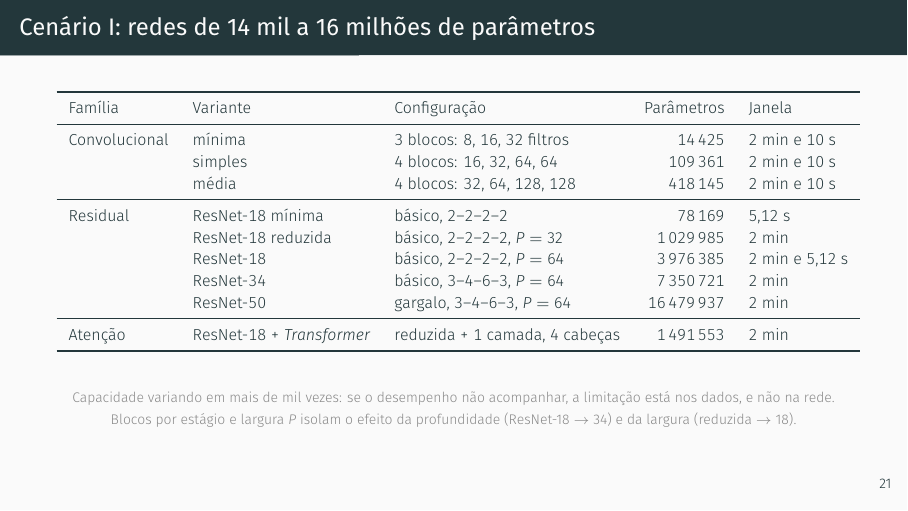
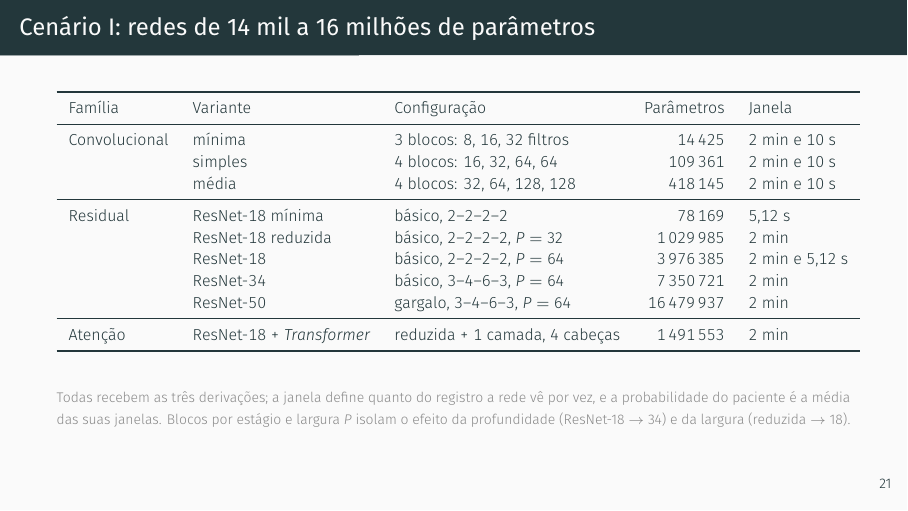
Before and after one commit to danielodossantosdataprev-prog/slide_mestrado, LaTeX slides (demo.tex): page 22 of 57. Compiled offline with XeLaTeX; a missing font is replaced by an installed copy or a similar font.

Commit message:
versão 35 — 13/11/2026 00:10 — rodapé do slide das redes passa a descrever entrada e agregação por paciente
Co-Authored-By: Claude Sonnet 5.5 <noreply@anthropic.com>
Claude-Session: https://claude.ai/code/session_01Gib6bVk3eSJvxxTP3Hydy7

```diff
--- a/demo.tex
+++ b/demo.tex
@@ -555,7 +555,7 @@
     Atenção & ResNet-18 + \textit{Transformer} & reduzida + 1 camada, 4 cabeças & 1\,491\,553 & 2 min \\
     \bottomrule
   \end{tabular}
-  \fonte{Capacidade variando em mais de mil vezes: se o desempenho não acompanhar, a limitação está nos dados, e não na rede. Blocos por estágio e largura $P$ isolam o efeito da profundidade (ResNet-18 $\to$ 34) e da largura (reduzida $\to$ 18).}
+  \fonte{Todas recebem as três derivações; a janela define quanto do registro a rede vê por vez, e a probabilidade do paciente é a média das suas janelas. Blocos por estágio e largura $P$ isolam o efeito da profundidade (ResNet-18 $\to$ 34) e da largura (reduzida $\to$ 18).}
 \end{frame}
 
 % arquitetura da CNN (mesma figura da dissertacao)
```
Also changed, not shown: demo.pdf.
